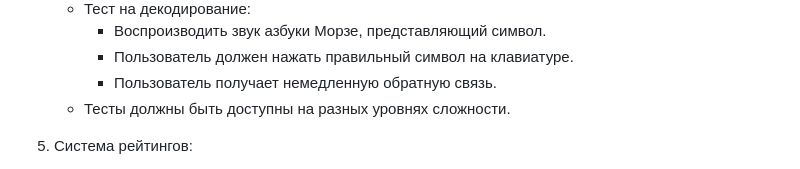
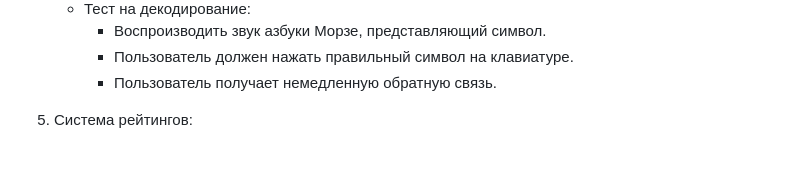
Before and after one commit to AksiLipe/project_practice, a Markdown page: README.md, the part around the change. Rendered like a GitHub page.

```diff
--- a/README.md
+++ b/README.md
@@ -45,7 +45,6 @@ DuoCypher — это интерактивное веб-приложение, п
      - Воспроизводить звук азбуки Морзе, представляющий символ.
      - Пользователь должен нажать правильный символ на клавиатуре.
      - Пользователь получает немедленную обратную связь.
-   - Тесты должны быть доступны на разных уровнях сложности.
 
 5. Система рейтингов:
    - Пользователи зарабатывают очки или значки в зависимости от своих результатов в тестах.
```
